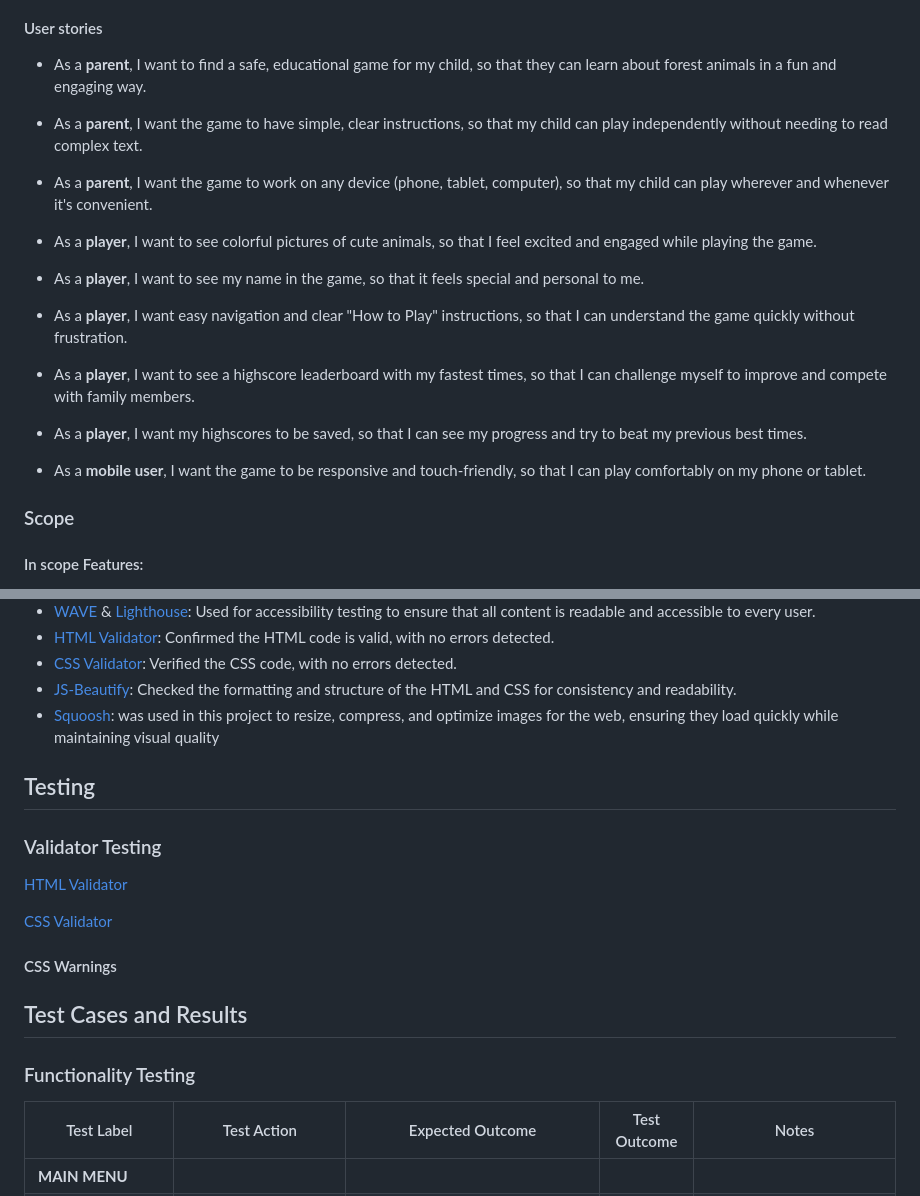
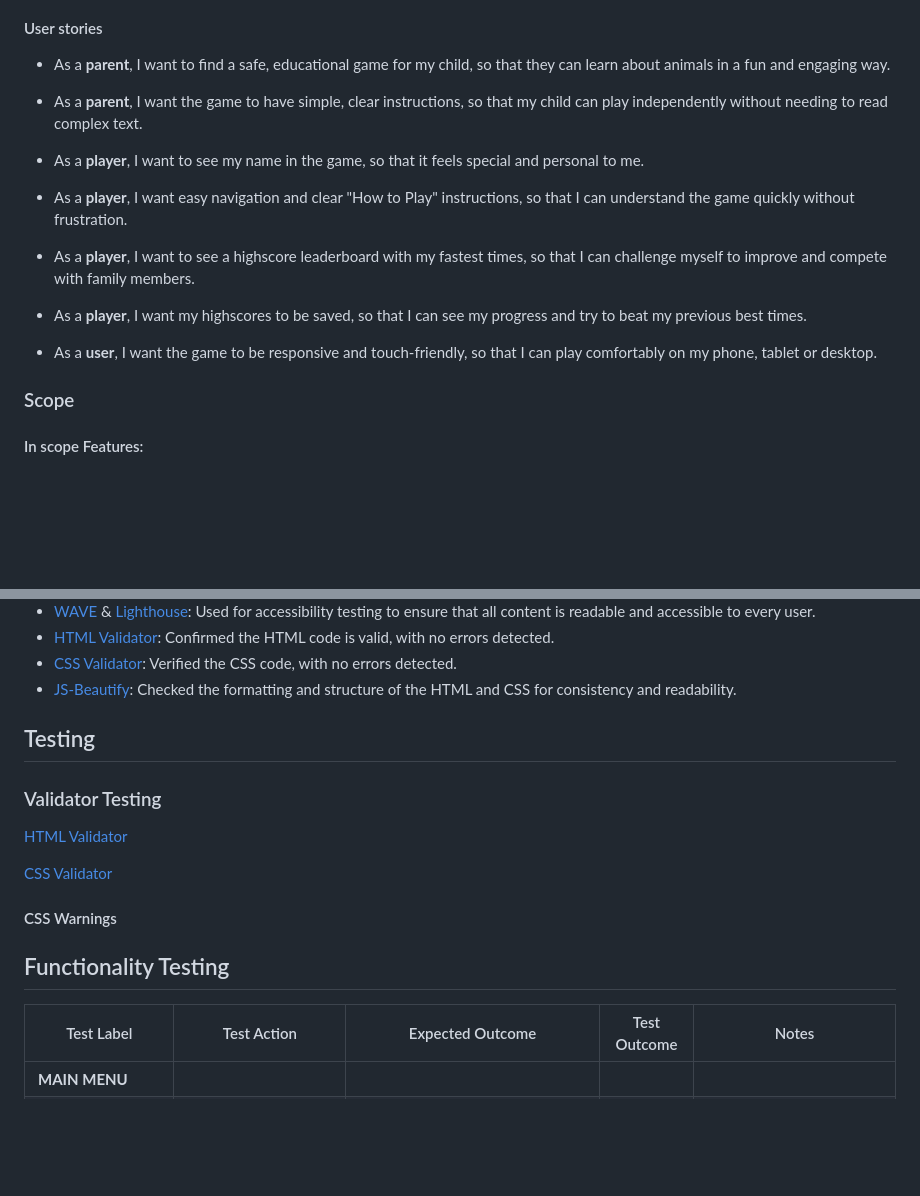
Before and after one commit to Carokyp/Forest-Pals, a Markdown page: README.md, 2 parts joined by grey strips. Rendered like a GitHub page; blank space fills up the shorter version.

```diff
--- a/README.md
+++ b/README.md
@@ -50,13 +50,9 @@ Forest Pals is designed for young children, parents and educators seeking an eng
 
 #### User stories
 
-- As a **parent**, I want to find a safe, educational game for my child, so that they can learn about forest animals in a fun and engaging way.
+- As a **parent**, I want to find a safe, educational game for my child, so that they can learn about animals in a fun and engaging way.
 
 - As a **parent**, I want the game to have simple, clear instructions, so that my child can play independently without needing to read complex text.
-
-- As a **parent**, I want the game to work on any device (phone, tablet, computer), so that my child can play wherever and whenever it's convenient.
-
-- As a **player**, I want to see colorful pictures of cute animals, so that I feel excited and engaged while playing the game.
 
 - As a **player**, I want to see my name in the game, so that it feels special and personal to me.
 
@@ -66,7 +62,7 @@ Forest Pals is designed for young children, parents and educators seeking an eng
 
 - As a **player**, I want my highscores to be saved, so that I can see my progress and try to beat my previous best times.
 
-- As a **mobile user**, I want the game to be responsive and touch-friendly, so that I can play comfortably on my phone or tablet.
+- As a **user**, I want the game to be responsive and touch-friendly, so that I can play comfortably on my phone, tablet or desktop.
 
 ### Scope
 
@@ -316,7 +369,6 @@ __Frameworks, Libraries & Programs Used__
 * [HTML Validator](https://validator.w3.org/#validate_by_input): Confirmed the HTML code is valid, with no errors detected.
 * [CSS Validator](https://jigsaw.w3.org/css-validator/#validate_by_input): Verified the CSS code, with no errors detected.
 * [JS-Beautify](https://beautifier.io/): Checked the formatting and structure of the HTML and CSS for consistency and readability.
-* [Squoosh](https://squoosh.app): was used in this project to resize, compress, and optimize images for the web, ensuring they load quickly while maintaining visual quality
 
 ## Testing
 
@@ -328,9 +380,7 @@ __Frameworks, Libraries & Programs Used__
 
 #### CSS Warnings
 
-## Test Cases and Results
-
-### Functionality Testing
+## Functionality Testing
 
 | Test Label | Test Action | Expected Outcome | Test Outcome | Notes |
 |------------|-------------|------------------|--------------|-------|
```
Also changed, not shown: other parts of README.md (+87 -4 lines).
